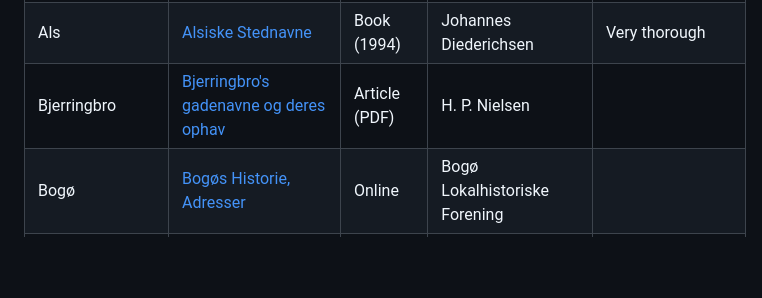
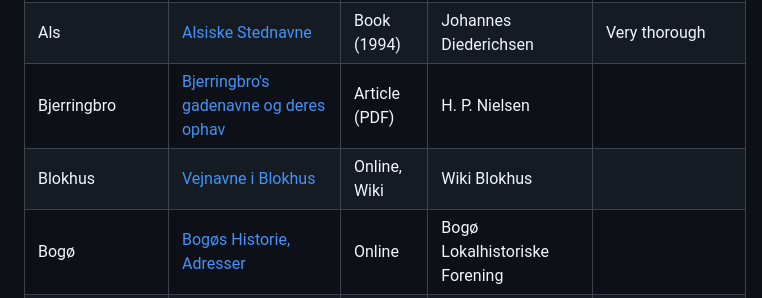
Before and after one commit to PeterBrodersen/osmetymology, a Markdown page: Resources.md, the part around the change. Drawn GitHub-style; blank space fills up the shorter version.

Commit message:
Resources: +Blokhus

```diff
--- a/Resources.md
+++ b/Resources.md
@@ -6,6 +6,7 @@ Resources for getting information about the origin of Danish street names.
 | Allerød          | [Veje i Allerød Kommune](https://www.lafak.dk/veje) | Online | Lokalhistorisk Arkiv & Forening i Allerød Kommune | Site mentions origin of streets and towns, and describes local people |
 | Als              | [Alsiske Stednavne](https://bibliotek.dk/materiale/alsiske-stednavne_johannes-diederichsen/work-of:870970-basis:20808128?type=bog) | Book (1994) | Johannes Diederichsen | Very thorough |
 | Bjerringbro      | [Bjerringbro's gadenavne og deres ophav](https://bibliotek.dk/materiale/bjerringbro-s-gadenavne-og-deres-ophav_h-p-nielsen/work-of:870971-tsart:82560130?type=artikel) | Article (PDF) | H. P. Nielsen | |
+| Blokhus          | [Vejnavne i Blokhus](http://wikiblokhus.dk/index.php?title=Vejnavne_i_Blokhus) | Online, Wiki | Wiki Blokhus | |
 | Bogø             | [Bogøs Historie, Adresser](https://sites.google.com/view/bogoehistorie/bog%C3%B8-bygger/adresser) | Online | Bogø Lokalhistoriske Forening |
 | Bornholm         | [Bornholms Stednavne](https://bornholmske-samlinger.dk/wp-content/uploads/2014/10/BornholmsStednavne.pdf) | Online book (1955), PDF | Stednavneudvalget | Scanned book, [further information](https://bornholmske-samlinger.dk/stednavne-paa-bornholm/) |
 | Bornholm         | [Hvorfor hedder det sådan? : 117 mærkelige stednavne på Bornholm](https://bibliotek.dk/materiale/hvorfor-hedder-det-saadan-_erling-haagensen/work-of%3A870970-basis%3A24880958?type=bog) | Book (2010) | Erling Haagensen | More locations than streets |
```
